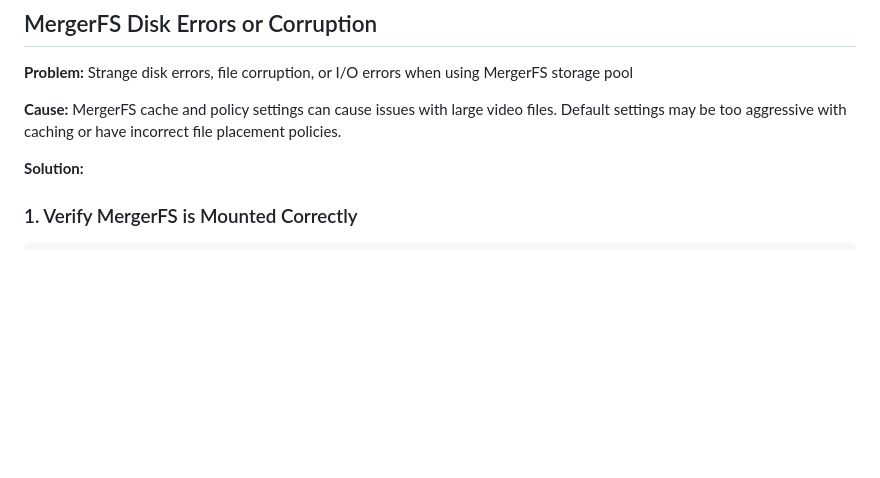
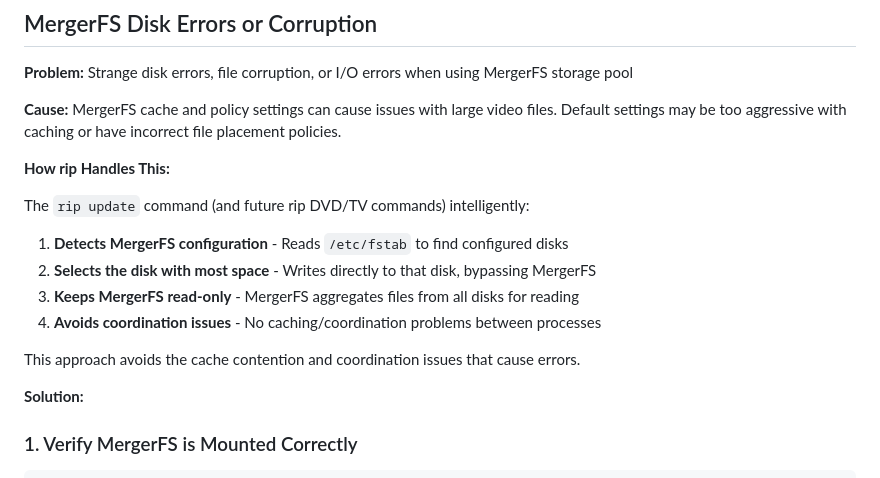
Before and after one commit to rmasci/rip, a Markdown page: TROUBLESHOOTING.md, the part around the change. Drawn GitHub-style; blank space fills up the shorter version.

Commit message:
Document how rip update command intelligently handles MergerFS writes

```diff
--- a/TROUBLESHOOTING.md
+++ b/TROUBLESHOOTING.md
@@ -57,6 +57,16 @@ tail -f /var/log/rip-update.log
 **Problem:** Strange disk errors, file corruption, or I/O errors when using MergerFS storage pool
 
 **Cause:** MergerFS cache and policy settings can cause issues with large video files. Default settings may be too aggressive with caching or have incorrect file placement policies.
+
+**How rip Handles This:**
+
+The `rip update` command (and future rip DVD/TV commands) intelligently:
+1. **Detects MergerFS configuration** - Reads `/etc/fstab` to find configured disks
+2. **Selects the disk with most space** - Writes directly to that disk, bypassing MergerFS
+3. **Keeps MergerFS read-only** - MergerFS aggregates files from all disks for reading
+4. **Avoids coordination issues** - No caching/coordination problems between processes
+
+This approach avoids the cache contention and coordination issues that cause errors.
 
 **Solution:**
 
```
